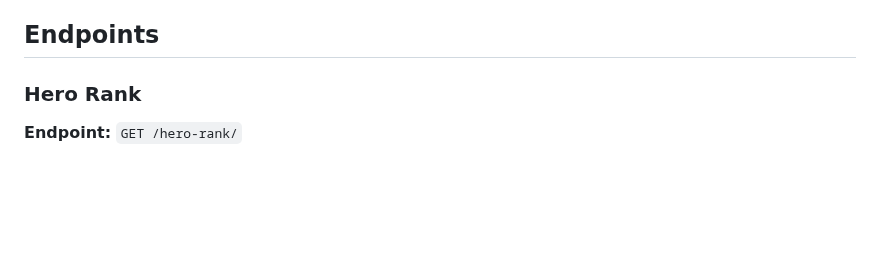
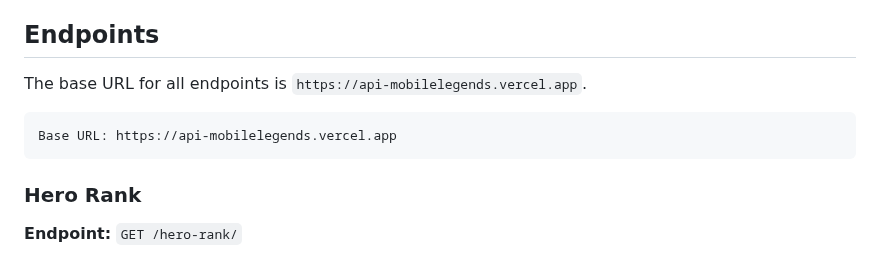
Before and after one commit to ridwaanhall/api-mobilelegends, a Markdown page: README.md, the part around the change. Drawn GitHub-style; blank space fills up the shorter version.

Commit message:
Add base URL information to README for API endpoints

````diff
--- a/README.md
+++ b/README.md
@@ -19,6 +19,12 @@ This project provides an API for fetching various analytics and data related to
 - License
 
 ## Endpoints
+
+The base URL for all endpoints is `https://api-mobilelegends.vercel.app`.
+
+```text
+Base URL: https://api-mobilelegends.vercel.app
+```
 
 ### Hero Rank
 
````
